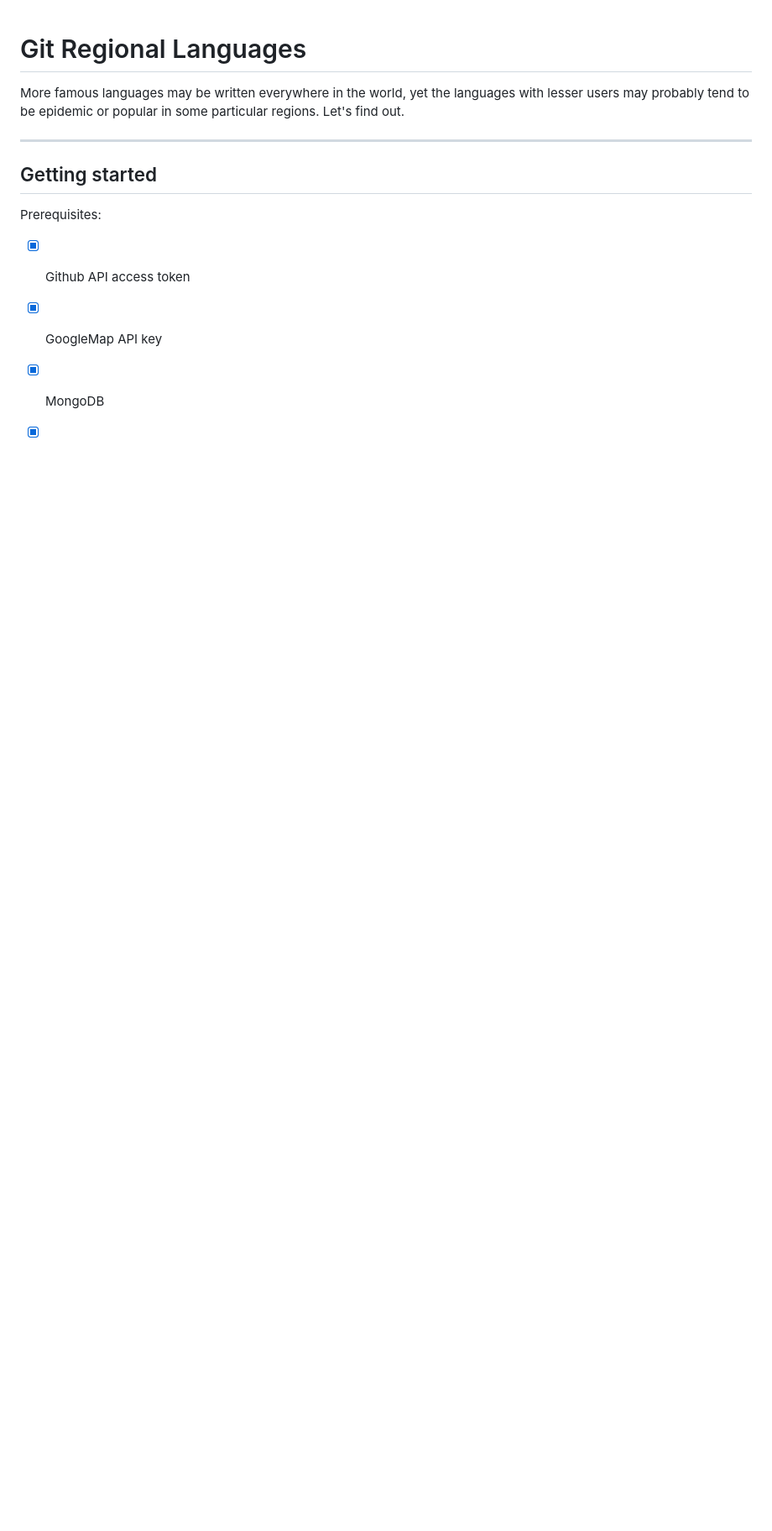
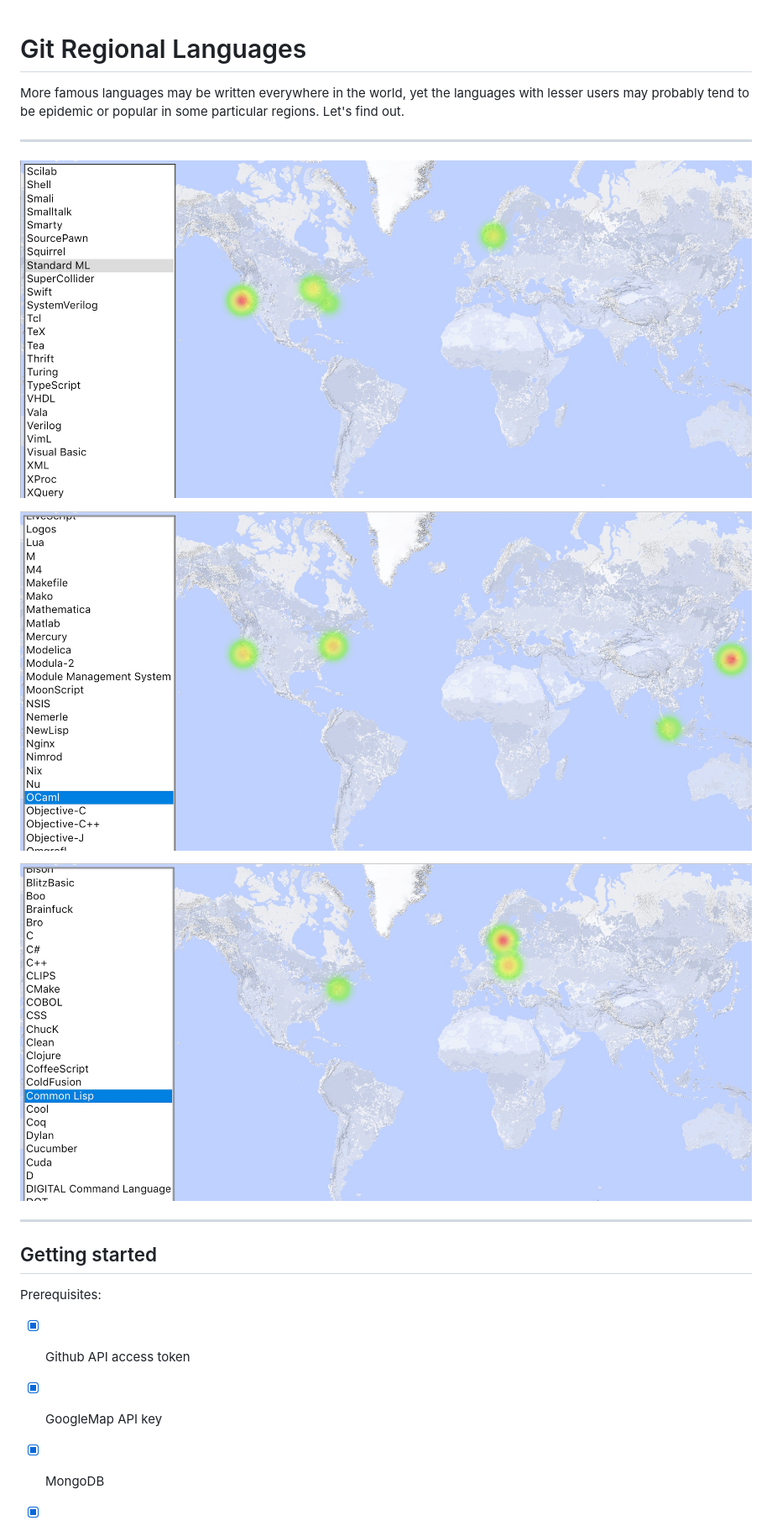
Before and after one commit to tao-pr/git-regional-languages, a Markdown page: README.md, the part around the change. Shown: that part at 84% size. Drawn GitHub-style; pictures changed too: media/ss1.jpg (added), media/ss2.jpg (added), media/ss3.jpg (added); blank space fills up the shorter version.

Commit message:
{README} Add sample screenshots

```diff
--- a/README.md
+++ b/README.md
@@ -4,6 +4,14 @@ More famous languages may be written everywhere
 in the world, yet the languages with lesser users
 may probably tend to be epidemic or popular
 in some particular regions. Let's find out.
+
+---
+
+![screenshot-01](media/ss1.jpg)
+
+![screenshot-02](media/ss2.jpg)
+
+![screenshot-03](media/ss3.jpg)
 
 ---
 
```
